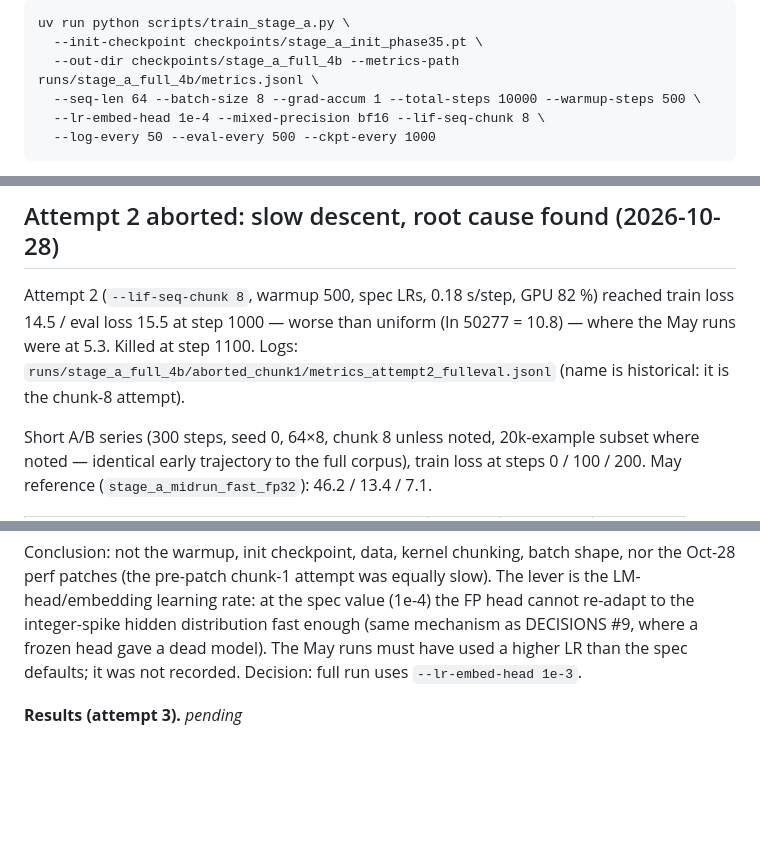
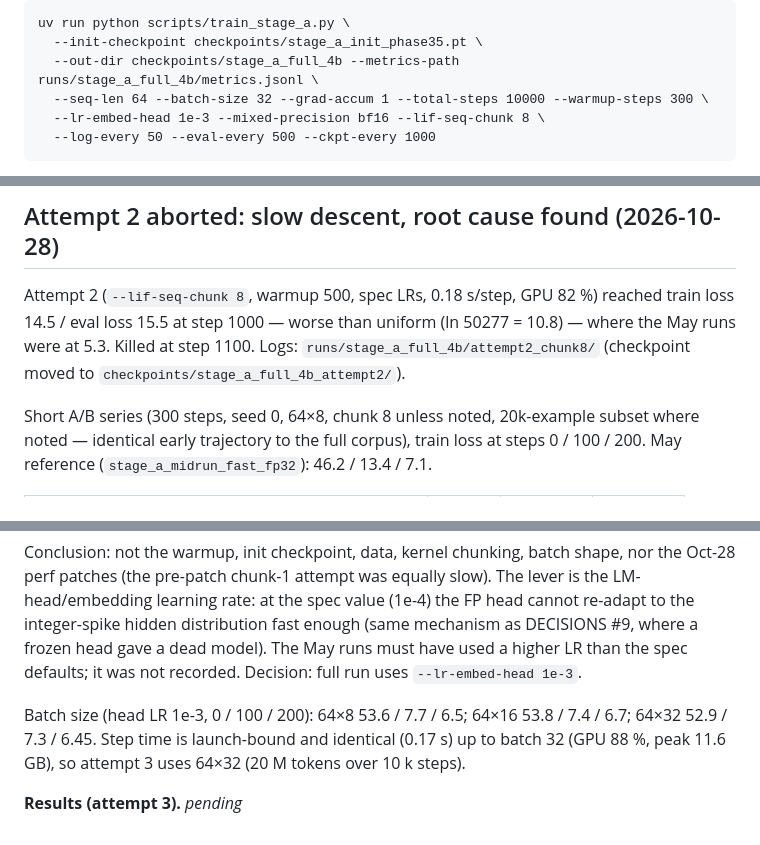
Before and after one commit to Orolol/SpikeBit, a Markdown page: results/stage_a_full_4b.md, 3 parts joined by grey strips. Drawn GitHub-style; blank space fills up the shorter version.

Commit message:
results: attempt 3 config (64x32, head LR 1e-3) and batch-size A/B
Co-Authored-By: Claude Fable 5.1 <noreply@anthropic.com>

````diff
--- a/results/stage_a_full_4b.md
+++ b/results/stage_a_full_4b.md
@@ -22,8 +22,8 @@ The run below uses chunks of 8 steps after the launch-overhead fixes (154 ms/ste
 uv run python scripts/train_stage_a.py \
   --init-checkpoint checkpoints/stage_a_init_phase35.pt \
   --out-dir checkpoints/stage_a_full_4b --metrics-path runs/stage_a_full_4b/metrics.jsonl \
-  --seq-len 64 --batch-size 8 --grad-accum 1 --total-steps 10000 --warmup-steps 500 \
-  --lr-embed-head 1e-4 --mixed-precision bf16 --lif-seq-chunk 8 \
+  --seq-len 64 --batch-size 32 --grad-accum 1 --total-steps 10000 --warmup-steps 300 \
+  --lr-embed-head 1e-3 --mixed-precision bf16 --lif-seq-chunk 8 \
   --log-every 50 --eval-every 500 --ckpt-every 1000
 ```
 
@@ -39,8 +39,8 @@ Logs: `runs/stage_a_full_4b/{pipeline.log,train.log,teacher_ppl.txt,eval.txt}`.
 Attempt 2 (`--lif-seq-chunk 8`, warmup 500, spec LRs, 0.18 s/step, GPU 82 %)
 reached train loss 14.5 / eval loss 15.5 at step 1000 — worse than uniform
 (ln 50277 = 10.8) — where the May runs were at 5.3. Killed at step 1100.
-Logs: `runs/stage_a_full_4b/aborted_chunk1/metrics_attempt2_fulleval.jsonl`
-(name is historical: it is the chunk-8 attempt).
+Logs: `runs/stage_a_full_4b/attempt2_chunk8/` (checkpoint moved to
+`checkpoints/stage_a_full_4b_attempt2/`).
 
 Short A/B series (300 steps, seed 0, 64×8, chunk 8 unless noted, 20k-example
 subset where noted — identical early trajectory to the full corpus),
@@ -70,4 +70,8 @@ fast enough (same mechanism as DECISIONS #9, where a frozen head gave a dead
 model). The May runs must have used a higher LR than the spec defaults; it
 was not recorded. Decision: full run uses `--lr-embed-head 1e-3`.
 
+Batch size (head LR 1e-3, 0 / 100 / 200): 64×8 53.6 / 7.7 / 6.5; 64×16 53.8 / 7.4 / 6.7;
+64×32 52.9 / 7.3 / 6.45. Step time is launch-bound and identical (0.17 s) up to
+batch 32 (GPU 88 %, peak 11.6 GB), so attempt 3 uses 64×32 (20 M tokens over 10 k steps).
+
 **Results (attempt 3).** _pending_
````
